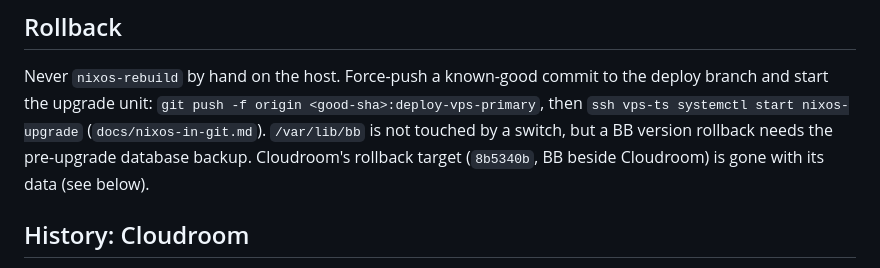
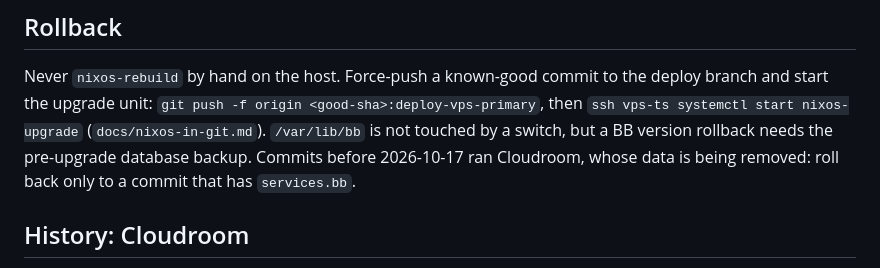
Before and after one commit to djbclark/site-djbclark, a Markdown page: docs/bb-vps-primary.md, the part around the change. Drawn GitHub-style.

Commit message:
docs/bb-vps-primary: rollback note, no Cloudroom target
Co-Authored-By: Claude Opus 5.5 <noreply@anthropic.com>

```diff
--- a/docs/bb-vps-primary.md
+++ b/docs/bb-vps-primary.md
@@ -177,7 +177,8 @@ own installer there) and the userspace-Tailscale variant for a libkrun microVM,
 Never `nixos-rebuild` by hand on the host. Force-push a known-good commit to the deploy branch and start the
 upgrade unit: `git push -f origin <good-sha>:deploy-vps-primary`, then `ssh vps-ts systemctl start nixos-upgrade`
 (`docs/nixos-in-git.md`). `/var/lib/bb` is not touched by a switch, but a BB version rollback needs the pre-upgrade
-database backup. Cloudroom's rollback target (`8b5340b`, BB beside Cloudroom) is gone with its data (see below).
+database backup. Commits before 2026-10-17 ran Cloudroom, whose data is being removed: roll back only to a
+commit that has `services.bb`.
 
 ## History: Cloudroom
 
```
